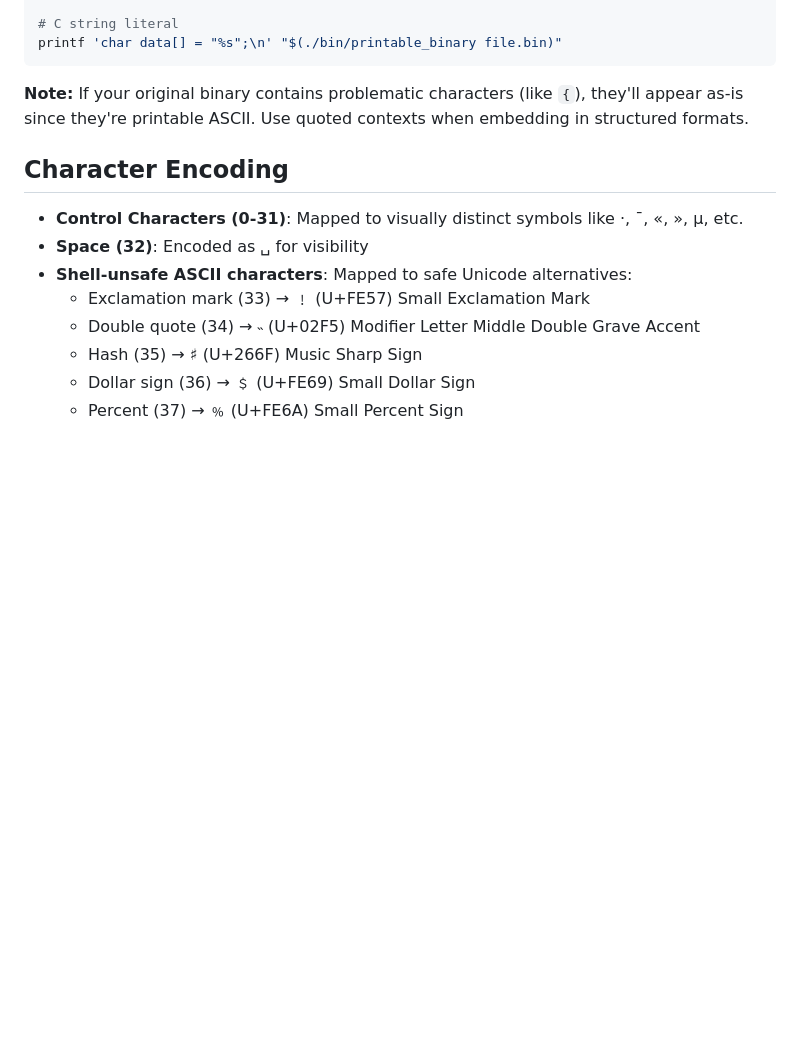
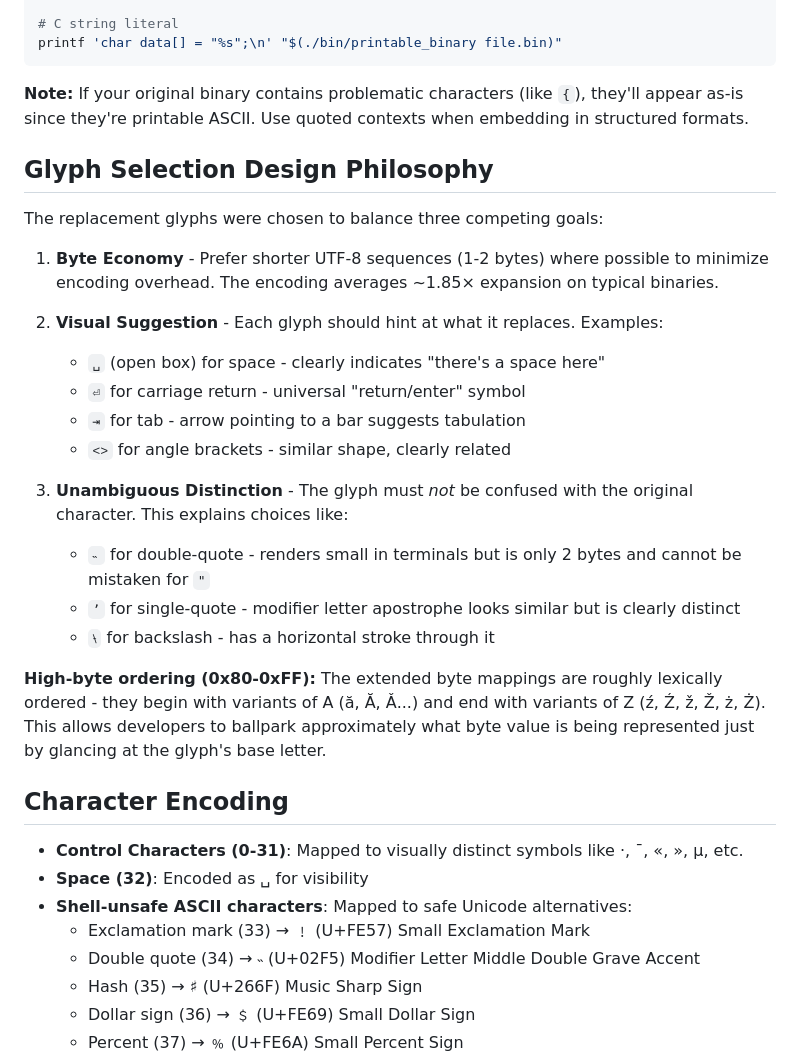
Before and after one commit to pmarreck/printable-binary, a Markdown page: README.md, the part around the change. Rendered like a GitHub page; blank space fills up the shorter version.

Commit message:
Document glyph selection design philosophy in README
Explains the three competing goals balanced when selecting replacement glyphs:
1. Byte economy (prefer shorter UTF-8 sequences)
2. Visual suggestion (hint at what's being replaced)
3. Unambiguous distinction (cannot be confused with original)

Also documents the lexical ordering of high-byte (0x80-0xFF) mappings
from A-variants to Z-variants for quick visual estimation.

Co-Authored-By: Claude Opus 4.5 <noreply@anthropic.com>

```diff
--- a/README.md
+++ b/README.md
@@ -312,6 +312,25 @@ printf 'char data[] = "%s";\n' "$(./bin/printable_binary file.bin)"
 
 **Note:** If your original binary contains problematic characters (like `{`), they'll appear as-is since they're printable ASCII. Use quoted contexts when embedding in structured formats.
 
+## Glyph Selection Design Philosophy
+
+The replacement glyphs were chosen to balance three competing goals:
+
+1. **Byte Economy** - Prefer shorter UTF-8 sequences (1-2 bytes) where possible to minimize encoding overhead. The encoding averages ~1.85× expansion on typical binaries.
+
+2. **Visual Suggestion** - Each glyph should hint at what it replaces. Examples:
+   - `␣` (open box) for space - clearly indicates "there's a space here"
+   - `⏎` for carriage return - universal "return/enter" symbol
+   - `⇥` for tab - arrow pointing to a bar suggests tabulation
+   - `˂˃` for angle brackets - similar shape, clearly related
+
+3. **Unambiguous Distinction** - The glyph must *not* be confused with the original character. This explains choices like:
+   - `˵` for double-quote - renders small in terminals but is only 2 bytes and cannot be mistaken for `"`
+   - `ʼ` for single-quote - modifier letter apostrophe looks similar but is clearly distinct
+   - `⧷` for backslash - has a horizontal stroke through it
+
+**High-byte ordering (0x80-0xFF):** The extended byte mappings are roughly lexically ordered - they begin with variants of A (ă, Ă, Ǎ...) and end with variants of Z (ź, Ź, ž, Ž, ż, Ż). This allows developers to ballpark approximately what byte value is being represented just by glancing at the glyph's base letter.
+
 ## Character Encoding
 
 - **Control Characters (0-31)**: Mapped to visually distinct symbols like ·, ¯, «, », µ, etc.
```
